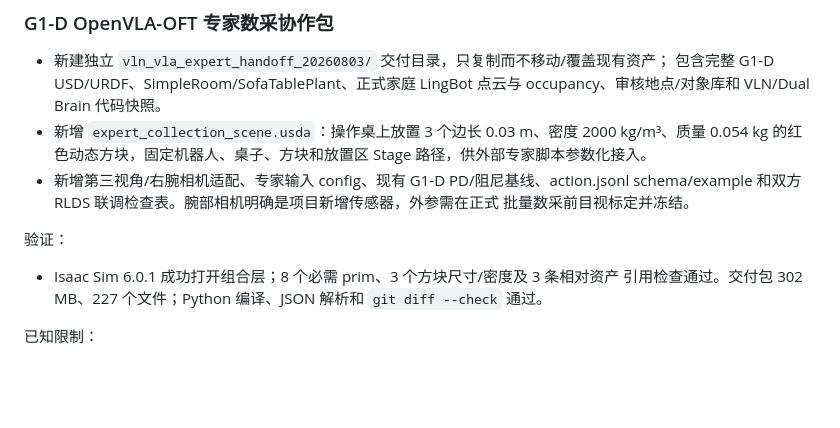
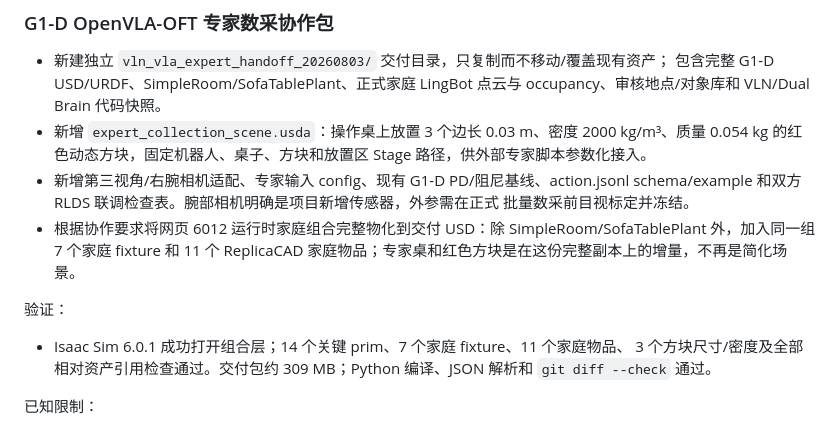
Before and after one commit to moneyyi2003/g1d-hospital-mobile-manipulation, a Markdown page: CHANGELOG.md, the part around the change. Drawn GitHub-style; blank space fills up the shorter version.

Commit message:
Document full web family scene handoff

```diff
--- a/CHANGELOG.md
+++ b/CHANGELOG.md
@@ -16,11 +16,14 @@
 - 新增第三视角/右腕相机适配、专家输入 config、现有 G1-D PD/阻尼基线、action.jsonl
   schema/example 和双方 RLDS 联调检查表。腕部相机明确是项目新增传感器，外参需在正式
   批量数采前目视标定并冻结。
+- 根据协作要求将网页 6012 运行时家庭组合完整物化到交付 USD：除
+  SimpleRoom/SofaTablePlant 外，加入同一组 7 个家庭 fixture 和 11 个 ReplicaCAD
+  家庭物品；专家桌和红色方块是在这份完整副本上的增量，不再是简化场景。
 
 验证：
 
-- Isaac Sim 6.0.1 成功打开组合层；8 个必需 prim、3 个方块尺寸/密度及 3 条相对资产
-  引用检查通过。交付包 302 MB、227 个文件；Python 编译、JSON 解析和
+- Isaac Sim 6.0.1 成功打开组合层；14 个关键 prim、7 个家庭 fixture、11 个家庭物品、
+  3 个方块尺寸/密度及全部相对资产引用检查通过。交付包约 309 MB；Python 编译、JSON 解析和
   `git diff --check` 通过。
 
 已知限制：
```
Also changed, not shown: TODO.md (+1 -1 lines).
